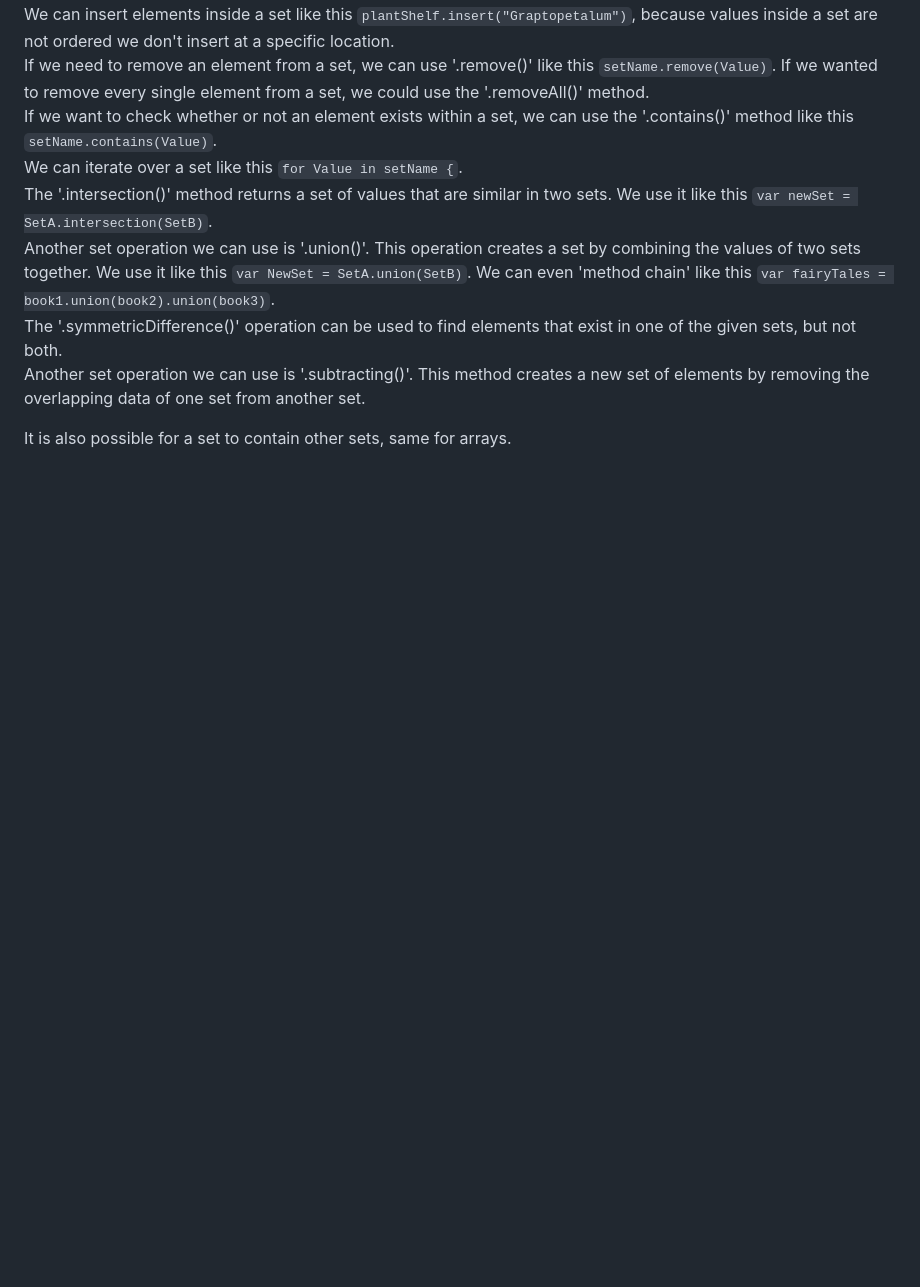
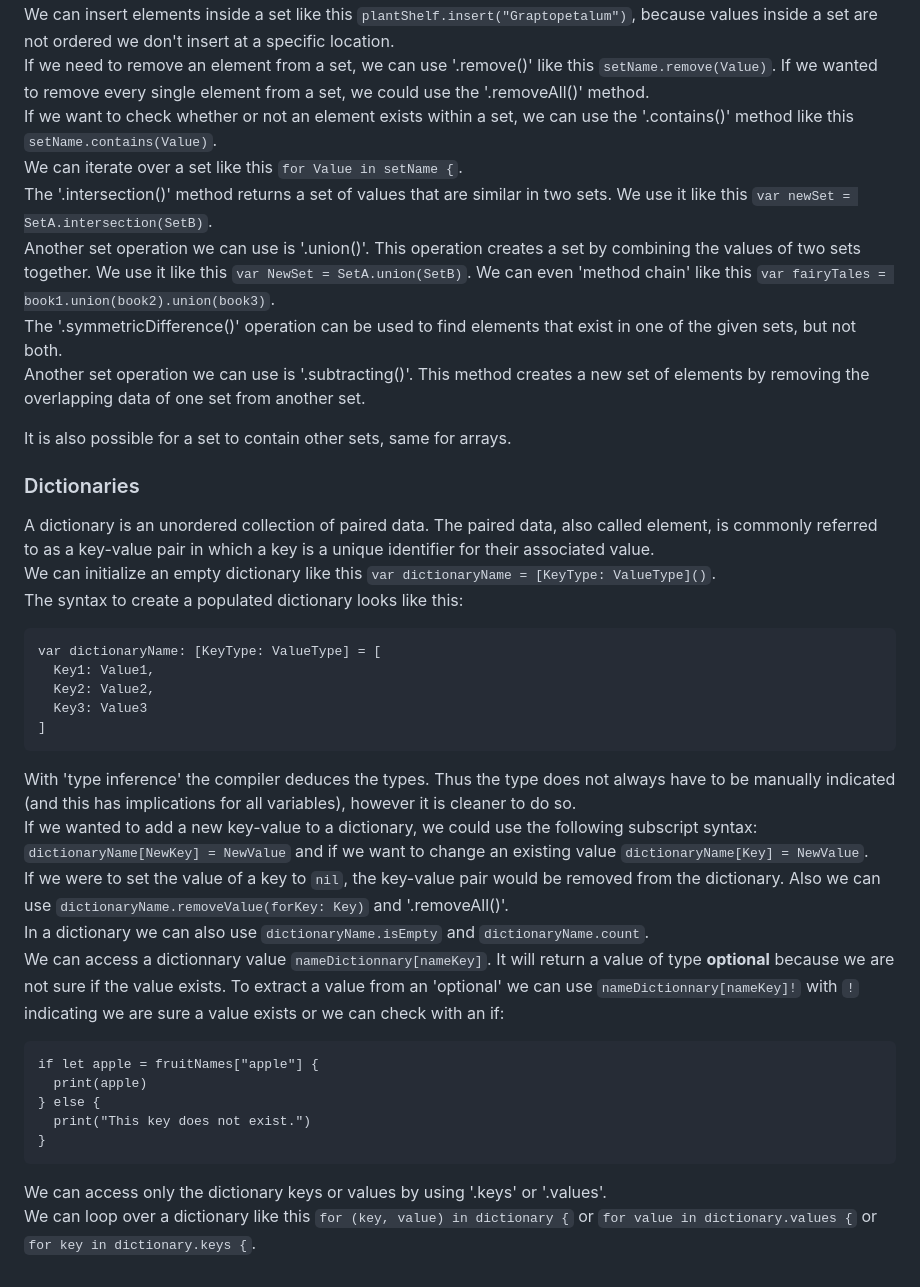
Before and after one commit to artainmo/web-development, a Markdown page: mobile/swift/README.md, the part around one of its changes. GitHub-like rendering; blank space fills up the shorter version.

````diff
--- a/mobile/swift/README.md
+++ b/mobile/swift/README.md
@@ -138,3 +138,29 @@ The '.symmetricDifference()' operation can be used to find elements that exist i
 Another set operation we can use is '.subtracting()'. This method creates a new set of elements by removing the overlapping data of one set from another set.
 
 It is also possible for a set to contain other sets, same for arrays.
+
+### Dictionaries
+A dictionary is an unordered collection of paired data. The paired data, also called element, is commonly referred to as a key-value pair in which a key is a unique identifier for their associated value.<br>
+We can initialize an empty dictionary like this `var dictionaryName = [KeyType: ValueType]()`.<br>
+The syntax to create a populated dictionary looks like this:
+```
+var dictionaryName: [KeyType: ValueType] = [
+  Key1: Value1,
+  Key2: Value2,
+  Key3: Value3
+]
+```
+With 'type inference' the compiler deduces the types. Thus the type does not always have to be manually indicated (and this has implications for all variables), however it is cleaner to do so.<br>
+If we wanted to add a new key-value to a dictionary, we could use the following subscript syntax: `dictionaryName[NewKey] = NewValue` and if we want to change an existing value `dictionaryName[Key] = NewValue`.<br>
+If we were to set the value of a key to `nil`, the key-value pair would be removed from the dictionary. Also we can use `dictionaryName.removeValue(forKey: Key)` and '.removeAll()'.<br>
+In a dictionary we can also use `dictionaryName.isEmpty` and `dictionaryName.count`.<br>
+We can access a dictionnary value `nameDictionnary[nameKey]`. It will return a value of type **optional** because we are not sure if the value exists. To extract a value from an 'optional' we can use `nameDictionnary[nameKey]!` with `!` indicating we are sure a value exists or we can check with an if:
+```
+if let apple = fruitNames["apple"] {
+  print(apple)
+} else {
+  print("This key does not exist.")
+}
+```
+We can access only the dictionary keys or values by using '.keys' or '.values'.<br>
+We can loop over a dictionary like this `for (key, value) in dictionary {` or `for value in dictionary.values {` or `for key in dictionary.keys {`.<br>
````
Also changed, not shown: other parts of mobile/swift/README.md (+1 -1 lines).
